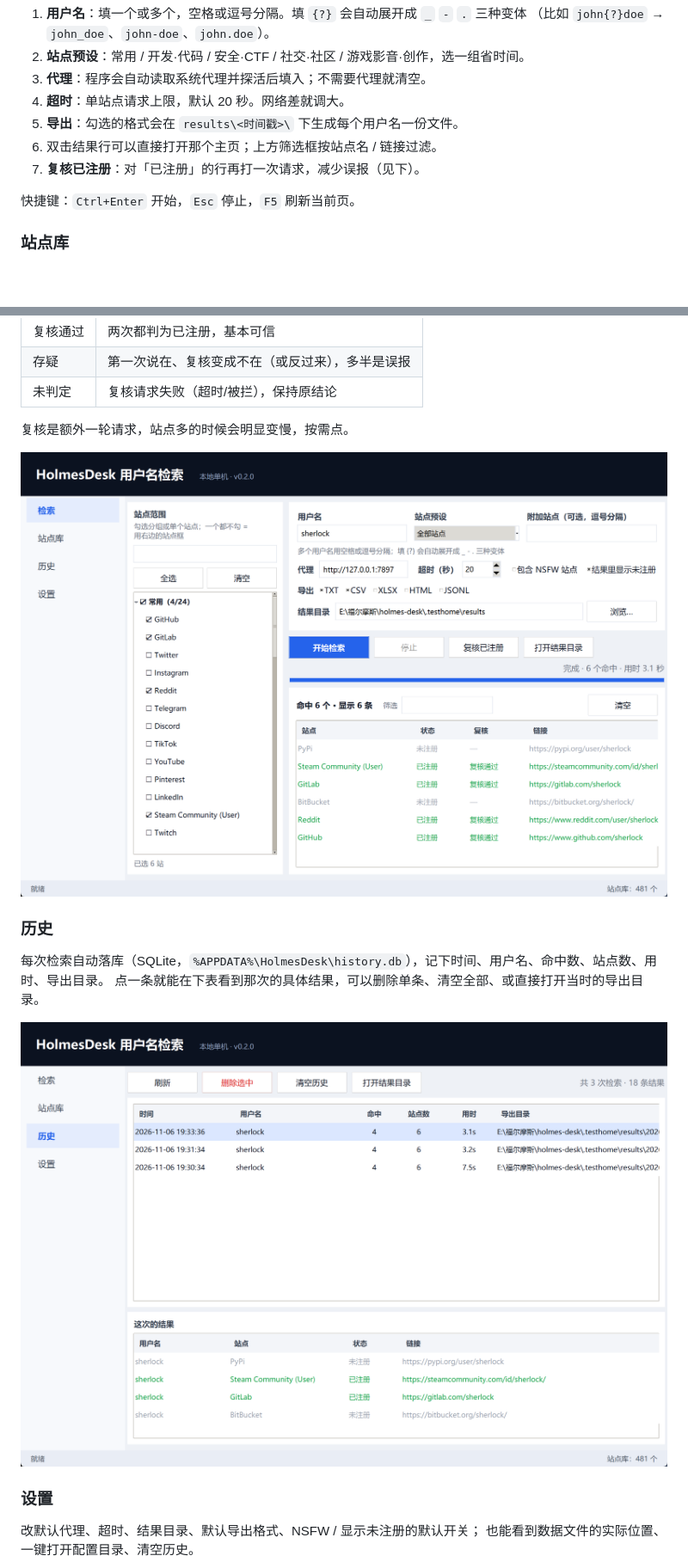
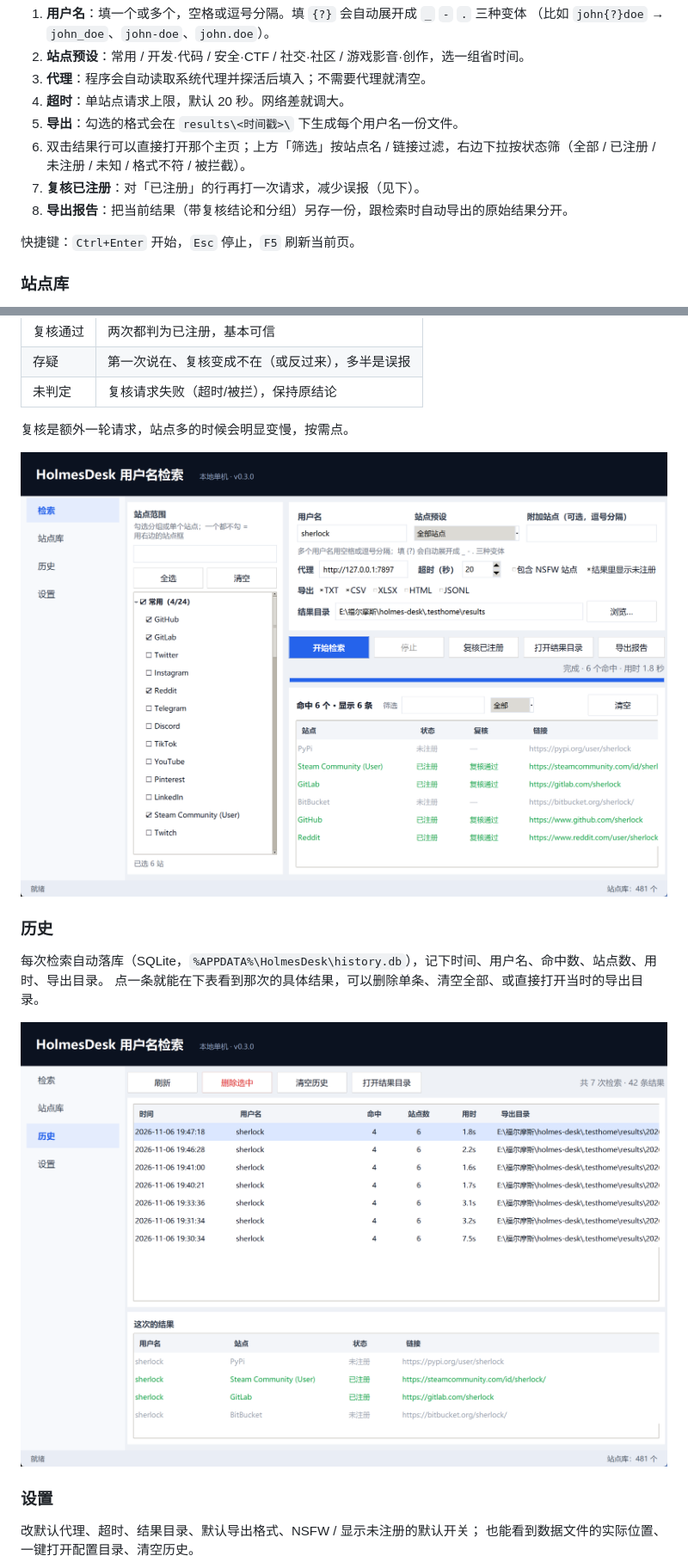
Before and after one commit to L71615/holmes-desk, a Markdown page: README.md, 2 parts joined by grey strips. Shown at 86% size. Drawn GitHub-style; pictures changed too: docs/shot-history.png, docs/shot-verify.png; blank space fills up the shorter version.

Commit message:
feat: v0.3.0 状态筛选与分组报告导出
- 结果区新增状态筛选下拉（全部/已注册/未注册/未知/格式不符/被拦截）
- 新增「导出报告」：带复核结论与分组的 TXT/CSV/XLSX/HTML/JSONL
- HTML 报告按分组分段，统计复核通过与存疑条数
- 结果行记录所属分组；新增 4 个报告导出测试（合计 21 个用例）

```diff
--- a/README.md
+++ b/README.md
@@ -57,8 +57,9 @@ holmes-desk --install-shortcut
 3. **代理**：程序会自动读取系统代理并探活后填入；不需要代理就清空。
 4. **超时**：单站点请求上限，默认 20 秒。网络差就调大。
 5. **导出**：勾选的格式会在 `results\<时间戳>\` 下生成每个用户名一份文件。
-6. 双击结果行可以直接打开那个主页；上方筛选框按站点名 / 链接过滤。
+6. 双击结果行可以直接打开那个主页；上方「筛选」按站点名 / 链接过滤，右边下拉按状态筛（全部 / 已注册 / 未注册 / 未知 / 格式不符 / 被拦截）。
 7. **复核已注册**：对「已注册」的行再打一次请求，减少误报（见下）。
+8. **导出报告**：把当前结果（带复核结论和分组）另存一份，跟检索时自动导出的原始结果分开。
 
 快捷键：`Ctrl+Enter` 开始，`Esc` 停止，`F5` 刷新当前页。
 
```
Also changed, not shown: other parts of README.md (+7 -4 lines), CHANGELOG.md (+18 -0 lines), docs/shot-search.png, docs/shot-settings.png, docs/shot-sites.png, 5 other files.
